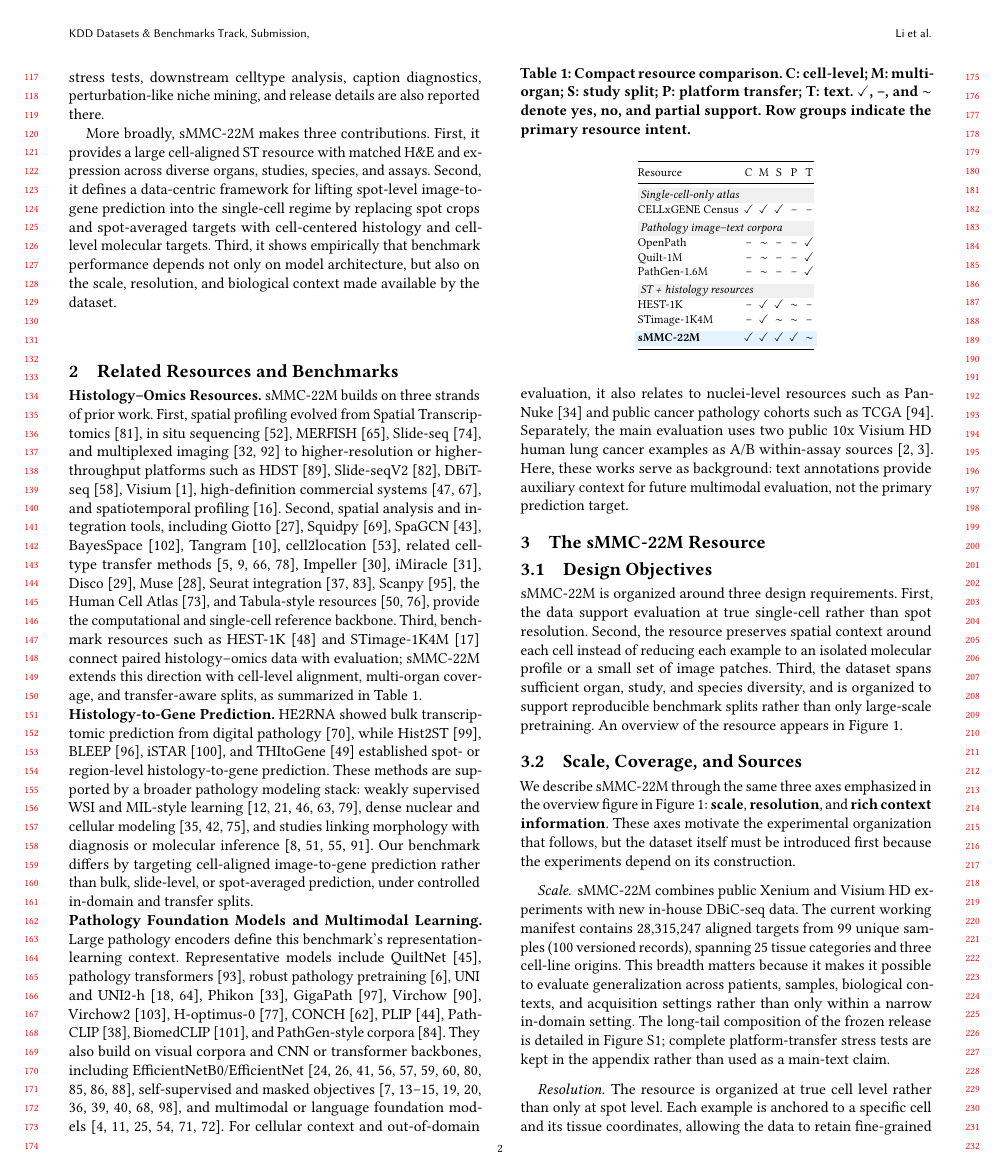
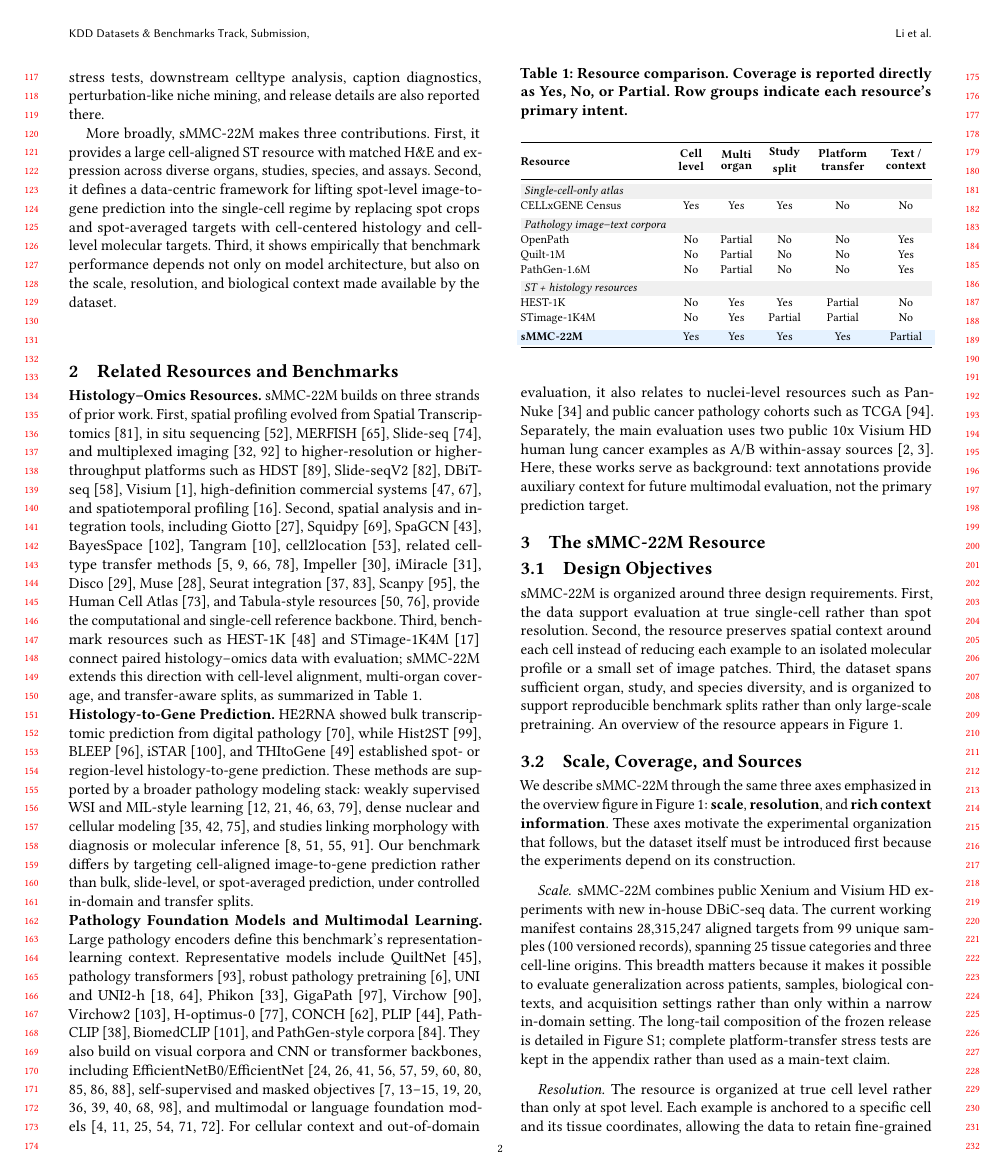
Before and after one commit to XenaLi96/sMMC-22M_KDD, a LaTeX paper (main.tex): page 2 of 30. Compiled offline with pdfLaTeX.

Commit message:
Expand Table 1 labels and width

```diff
--- a/main.tex
+++ b/main.tex
@@ -158,36 +158,46 @@ Large pathology encoders define this benchmark's representation-learning context
 \begin{table}[t]
 \centering
 \footnotesize
-\setlength{\tabcolsep}{1.5pt}
-\renewcommand{\arraystretch}{1.08}
-\caption{\textbf{Compact resource comparison.} C: cell-level; M: multi-organ;
-S: study split; P: platform transfer; T: text. \checkmark, --, and
-\(\sim\) denote yes, no, and partial support. Row groups indicate the primary
-resource intent.}
+\setlength{\tabcolsep}{2.2pt}
+\renewcommand{\arraystretch}{1.10}
+\caption{\textbf{Resource comparison.} Coverage is reported directly as
+Yes, No, or Partial. Row groups indicate each resource's primary intent.}
 \label{tab:resource_comparison_ed}
-\begin{tabular}{@{}lccccc@{}}
-\toprule
-Resource & C & M & S & P & T \\
+\begin{tabularx}{\columnwidth}{@{}
+>{\raggedright\arraybackslash}X
+>{\centering\arraybackslash}m{0.72cm}
+>{\centering\arraybackslash}m{0.84cm}
+>{\centering\arraybackslash}m{0.84cm}
+>{\centering\arraybackslash}m{1.25cm}
+>{\centering\arraybackslash}m{1.05cm}
+@{}}
+\toprule
+\textbf{Resource} &
+\shortstack{\textbf{Cell}\\\textbf{level}} &
+\shortstack{\textbf{Multi}\\\textbf{organ}} &
+\shortstack{\textbf{Study}\\\textbf{split}} &
+\shortstack{\textbf{Platform}\\\textbf{transfer}} &
+\shortstack{\textbf{Text /}\\\textbf{context}} \\
 \midrule
 \rowcolor[gray]{0.94}
 \multicolumn{6}{l}{\textit{Single-cell-only atlas}} \\
-CELLxGENE Census & \checkmark & \checkmark & \checkmark & -- & -- \\
+CELLxGENE Census & Yes & Yes & Yes & No & No \\
 \addlinespace[2pt]
 \rowcolor[gray]{0.94}
 \multicolumn{6}{l}{\textit{Pathology image--text corpora}} \\
-OpenPath & -- & \(\sim\) & -- & -- & \checkmark \\
-Quilt-1M & -- & \(\sim\) & -- & -- & \checkmark \\
-PathGen-1.6M & -- & \(\sim\) & -- & -- & \checkmark \\
+OpenPath & No & Partial & No & No & Yes \\
+Quilt-1M & No & Partial & No & No & Yes \\
+PathGen-1.6M & No & Partial & No & No & Yes \\
 \addlinespace[2pt]
 \rowcolor[gray]{0.94}
 \multicolumn{6}{l}{\textit{ST + histology resources}} \\
-HEST-1K & -- & \checkmark & \checkmark & \(\sim\) & -- \\
-STimage-1K4M & -- & \checkmark & \(\sim\) & \(\sim\) & -- \\
+HEST-1K & No & Yes & Yes & Partial & No \\
+STimage-1K4M & No & Yes & Partial & Partial & No \\
 \addlinespace[2pt]
 \rowcolor[rgb]{0.90,0.95,1.00}
-\textbf{\dataset} & \checkmark & \checkmark & \checkmark & \checkmark & \(\sim\) \\
-\bottomrule
-\end{tabular}
+\textbf{\dataset} & Yes & Yes & Yes & Yes & Partial \\
+\bottomrule
+\end{tabularx}
 \end{table}
 
 \section{The \dataset Resource}
```
